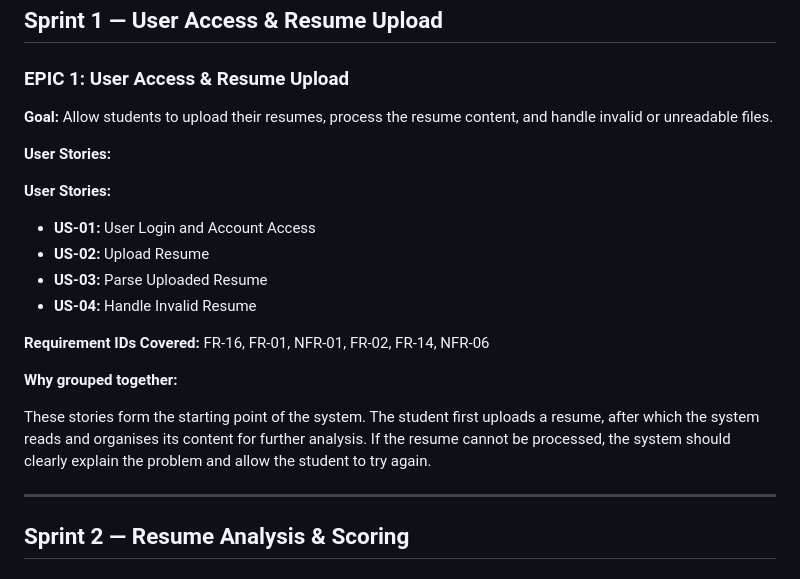
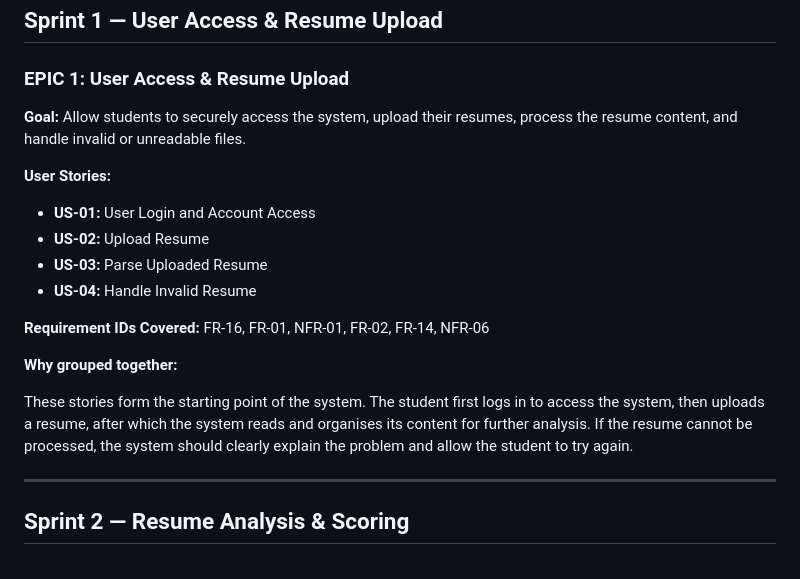
Before and after one commit to Tanvii13/Resume-Analyzer-for-College-Placements, a Markdown page: Epics.md, the part around the change. GitHub-like rendering.

Commit message:
Enhance EPIC 1 with user login and access details

```diff
--- a/Epics.md
+++ b/Epics.md
@@ -8,9 +8,7 @@ The user stories are grouped into EPICs based on the functionality they provide
 
 ### EPIC 1: User Access & Resume Upload
 
-**Goal:** Allow students to upload their resumes, process the resume content, and handle invalid or unreadable files.
-
-**User Stories:**
+**Goal:** Allow students to securely access the system, upload their resumes, process the resume content, and handle invalid or unreadable files.
 
 **User Stories:**
 
@@ -23,7 +21,7 @@ The user stories are grouped into EPICs based on the functionality they provide
 
 **Why grouped together:**
 
-These stories form the starting point of the system. The student first uploads a resume, after which the system reads and organises its content for further analysis. If the resume cannot be processed, the system should clearly explain the problem and allow the student to try again.
+These stories form the starting point of the system. The student first logs in to access the system, then uploads a resume, after which the system reads and organises its content for further analysis. If the resume cannot be processed, the system should clearly explain the problem and allow the student to try again.
 
 ---
 
```
